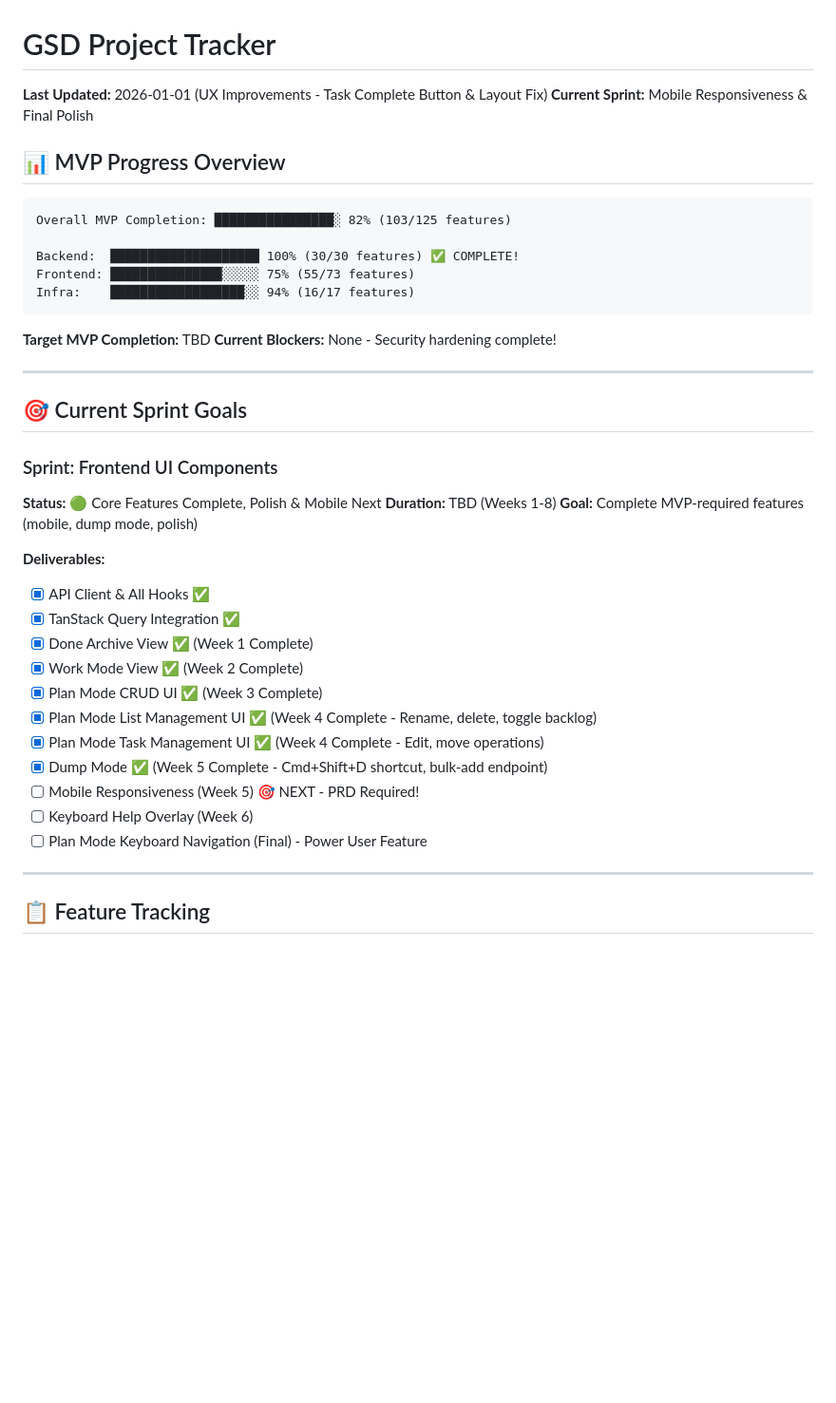
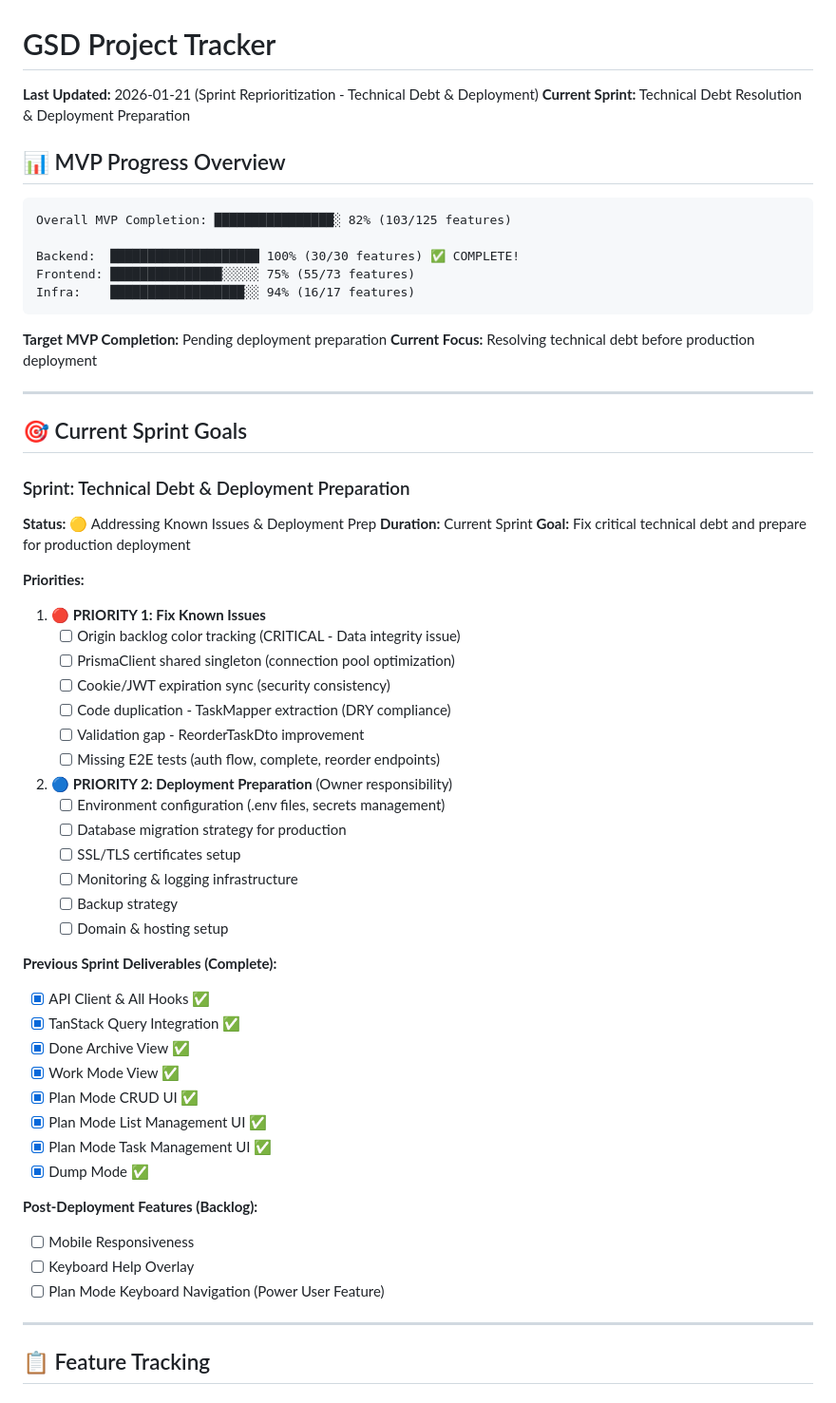
Before and after one commit to martenn/gsd, a Markdown page: .ai/project-tracker.md, the part around the change. Shown at 95% size. Rendered like a GitHub page; blank space fills up the shorter version.

Commit message:
docs: reprioritize sprint goals - technical debt and deployment
Update project tracker to reflect new sprint priorities:
1. Fix known issues (origin backlog tracking, PrismaClient singleton, etc.)
2. Deployment preparation (owner responsibility)

- Updated current sprint section with detailed priority breakdown
- Moved mobile responsiveness to post-deployment backlog
- Updated last updated date and current focus
- Reorganized deliverables into completed vs backlog sections

Co-Authored-By: Claude Sonnet 4.5 <noreply@anthropic.com>

````diff
--- a/.ai/project-tracker.md
+++ b/.ai/project-tracker.md
@@ -1,7 +1,7 @@
 # GSD Project Tracker
 
-**Last Updated:** 2026-01-01 (UX Improvements - Task Complete Button & Layout Fix)
-**Current Sprint:** Mobile Responsiveness & Final Polish
+**Last Updated:** 2026-01-21 (Sprint Reprioritization - Technical Debt & Deployment)
+**Current Sprint:** Technical Debt Resolution & Deployment Preparation
 
 ## 📊 MVP Progress Overview
 
@@ -13,32 +13,53 @@ Frontend: ███████████████░░░░░ 75% (55/7
 Infra:    ██████████████████░░ 94% (16/17 features)
 ```
 
-**Target MVP Completion:** TBD
-**Current Blockers:** None - Security hardening complete!
+**Target MVP Completion:** Pending deployment preparation
+**Current Focus:** Resolving technical debt before production deployment
 
 ---
 
 ## 🎯 Current Sprint Goals
 
-### Sprint: Frontend UI Components
+### Sprint: Technical Debt & Deployment Preparation
 
-**Status:** 🟢 Core Features Complete, Polish & Mobile Next
-**Duration:** TBD (Weeks 1-8)
-**Goal:** Complete MVP-required features (mobile, dump mode, polish)
+**Status:** 🟡 Addressing Known Issues & Deployment Prep
+**Duration:** Current Sprint
+**Goal:** Fix critical technical debt and prepare for production deployment
 
-**Deliverables:**
+**Priorities:**
+
+1. **🔴 PRIORITY 1: Fix Known Issues**
+   - [ ] Origin backlog color tracking (CRITICAL - Data integrity issue)
+   - [ ] PrismaClient shared singleton (connection pool optimization)
+   - [ ] Cookie/JWT expiration sync (security consistency)
+   - [ ] Code duplication - TaskMapper extraction (DRY compliance)
+   - [ ] Validation gap - ReorderTaskDto improvement
+   - [ ] Missing E2E tests (auth flow, complete, reorder endpoints)
+
+2. **🔵 PRIORITY 2: Deployment Preparation** (Owner responsibility)
+   - [ ] Environment configuration (.env files, secrets management)
+   - [ ] Database migration strategy for production
+   - [ ] SSL/TLS certificates setup
+   - [ ] Monitoring & logging infrastructure
+   - [ ] Backup strategy
+   - [ ] Domain & hosting setup
+
+**Previous Sprint Deliverables (Complete):**
 
 - [x] API Client & All Hooks ✅
 - [x] TanStack Query Integration ✅
-- [x] Done Archive View ✅ (Week 1 Complete)
-- [x] Work Mode View ✅ (Week 2 Complete)
-- [x] Plan Mode CRUD UI ✅ (Week 3 Complete)
-- [x] Plan Mode List Management UI ✅ (Week 4 Complete - Rename, delete, toggle backlog)
-- [x] Plan Mode Task Management UI ✅ (Week 4 Complete - Edit, move operations)
-- [x] Dump Mode ✅ (Week 5 Complete - Cmd+Shift+D shortcut, bulk-add endpoint)
-- [ ] Mobile Responsiveness (Week 5) 🎯 NEXT - PRD Required!
-- [ ] Keyboard Help Overlay (Week 6)
-- [ ] Plan Mode Keyboard Navigation (Final) - Power User Feature
+- [x] Done Archive View ✅
+- [x] Work Mode View ✅
+- [x] Plan Mode CRUD UI ✅
+- [x] Plan Mode List Management UI ✅
+- [x] Plan Mode Task Management UI ✅
+- [x] Dump Mode ✅
+
+**Post-Deployment Features (Backlog):**
+
+- [ ] Mobile Responsiveness
+- [ ] Keyboard Help Overlay
+- [ ] Plan Mode Keyboard Navigation (Power User Feature)
 
 ---
 
````
